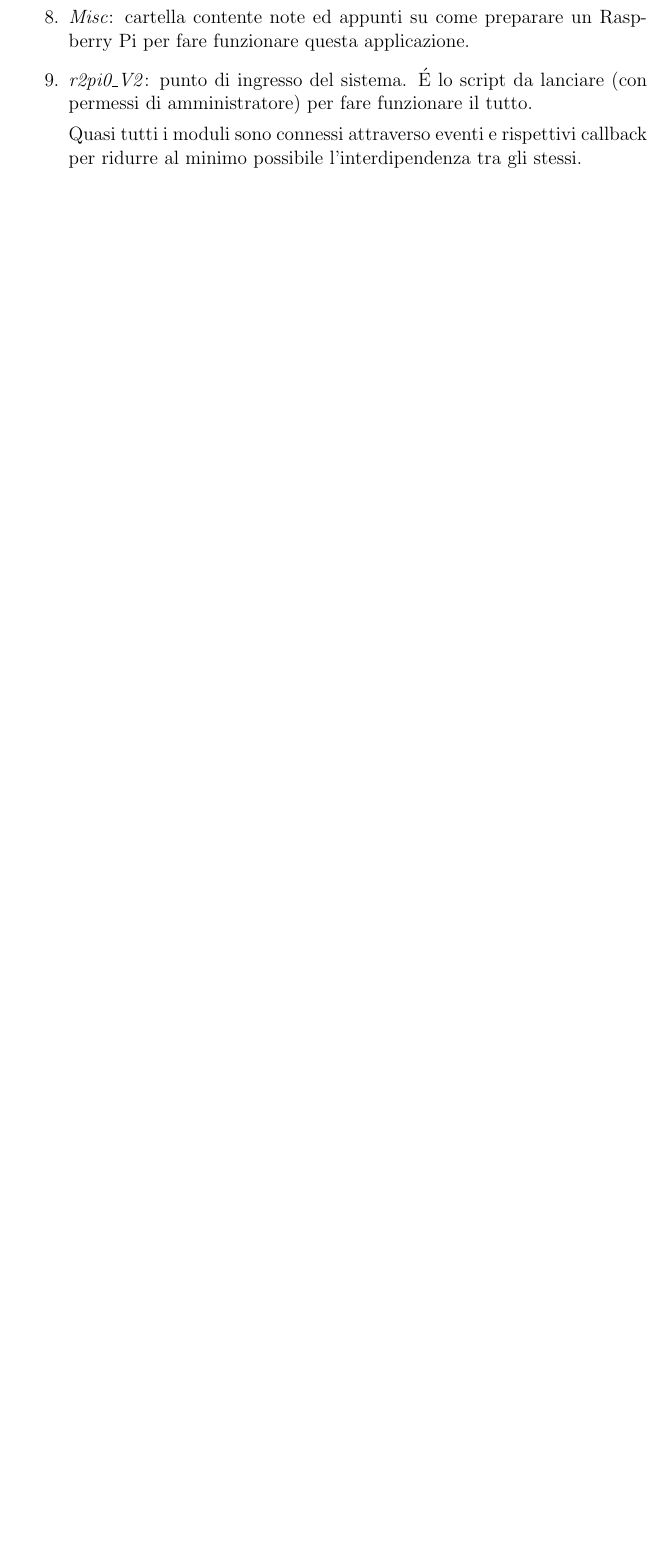
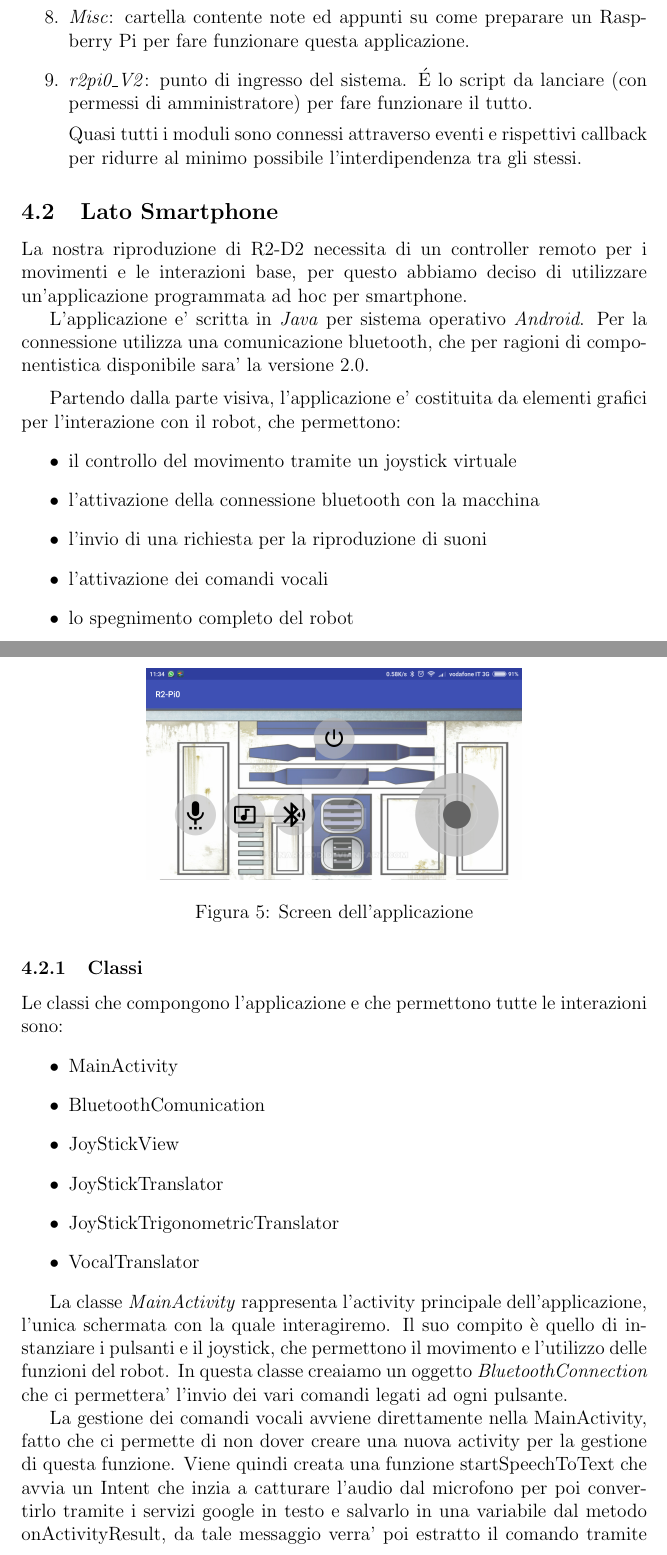
Before and after one commit to Tosa95/R2Pi0_Doc, a LaTeX document (relazione_r2pi0.tex): part of page 10 of 10 before the commit and two parts of pages 10 and 11 of 12 after it, the two joined at a grey line, cut so that both start at the same text, the shorter picture padded with empty space. Compiled offline with pdfLaTeX.

Commit message:
Aggiunta documentazione app android

```diff
--- a/relazione_r2pi0.tex
+++ b/relazione_r2pi0.tex
@@ -20,6 +20,7 @@
 \newcommand{\cbegin}{‘‘}
 \newcommand{\cend}{’’}
 \newcommand{\imgsz}{0.3\textwidth}
+\newcommand{\imgszland}{0.6\textwidth}
 
 \makeindex
 
@@ -187,3 +188,26 @@ Il modulo C si chiama \emph{proxsensor}, mentre in Python lo abbiamo incapsulato
 Quasi tutti i moduli sono connessi attraverso eventi e rispettivi callback per ridurre al minimo possibile l'interdipendenza tra gli stessi.
 \end{enumerate}
 
+\subsection{Lato Smartphone}
+
+La nostra riproduzione di R2-D2 necessita di un controller remoto per i movimenti e le interazioni base,
+per questo abbiamo deciso di utilizzare un'applicazione programmata ad hoc per smartphone.
+
+L'applicazione e' scritta in \emph{Java} per sistema operativo \emph{Android}.
+Per la connessione utilizza una comunicazione bluetooth, che per ragioni di componentistica disponibile sara' la versione 2.0.
+
+\medskip
+
+Partendo dalla parte visiva, l'applicazione e' costituita da elementi grafici per l'interazione con il robot, che permettono:
+\begin{itemize}
+\item il controllo del movimento tramite un joystick virtuale
+\item l'attivazione della connessione bluetooth con la macchina
+\item l'invio di una richiesta per la riproduzione di suoni
+\item l'attivazione dei comandi vocali
+\item lo spegnimento completo del robot
+\end{itemize}
+
+\begin{figure}[h]
+\includegraphics[width=\imgszland]{screenapp}
+\centering
+\caption{Screen dell'applicazione}
@@ -189,0 +218,18 @@ Quasi tutti i moduli sono connessi attraverso eventi e rispettivi callback per r
+\subsubsection{Classi}
+
+Le classi che compongono l'applicazione e che permettono tutte le interazioni sono:
+\begin{itemize}
+\item MainActivity
+\item BluetoothComunication
+\item JoyStickView
+\item JoyStickTranslator
+\item JoyStickTrigonometricTranslator
+\item VocalTranslator
+\end{itemize}
+
+
+La classe \emph{MainActivity} rappresenta l'activity principale dell'applicazione, l'unica schermata con la quale interagiremo.
+Il suo compito è quello di instanziare i pulsanti e il joystick, che permettono il movimento e l'utilizzo delle funzioni del robot.
+In questa classe creaiamo un oggetto \emph{BluetoothConnection} che ci permettera' l'invio dei vari comandi legati ad ogni pulsante.
+
+La gestione dei comandi vocali avviene direttamente nella MainActivity, fatto che ci permette di non dover creare una nuova activity per la gestione di questa funzione. Viene quindi creata una funzione startSpeechToText che avvia un Intent che inzia a catturare l'audio dal microfono per poi convertirlo tramite i servizi google in testo e salvarlo in una variabile dal metodo onActivityResult, da tale messaggio verra' poi estratto il comando tramite l'oggetto translatore della classe \emph{VocalTranslator} e inviato tramite Bluetooth al robot.
```
Also changed, not shown: images/screenapp.png (added), relazione_r2pi0.pdf, relazione_r2pi0.tex (26 more changed lines), 5 other files.
